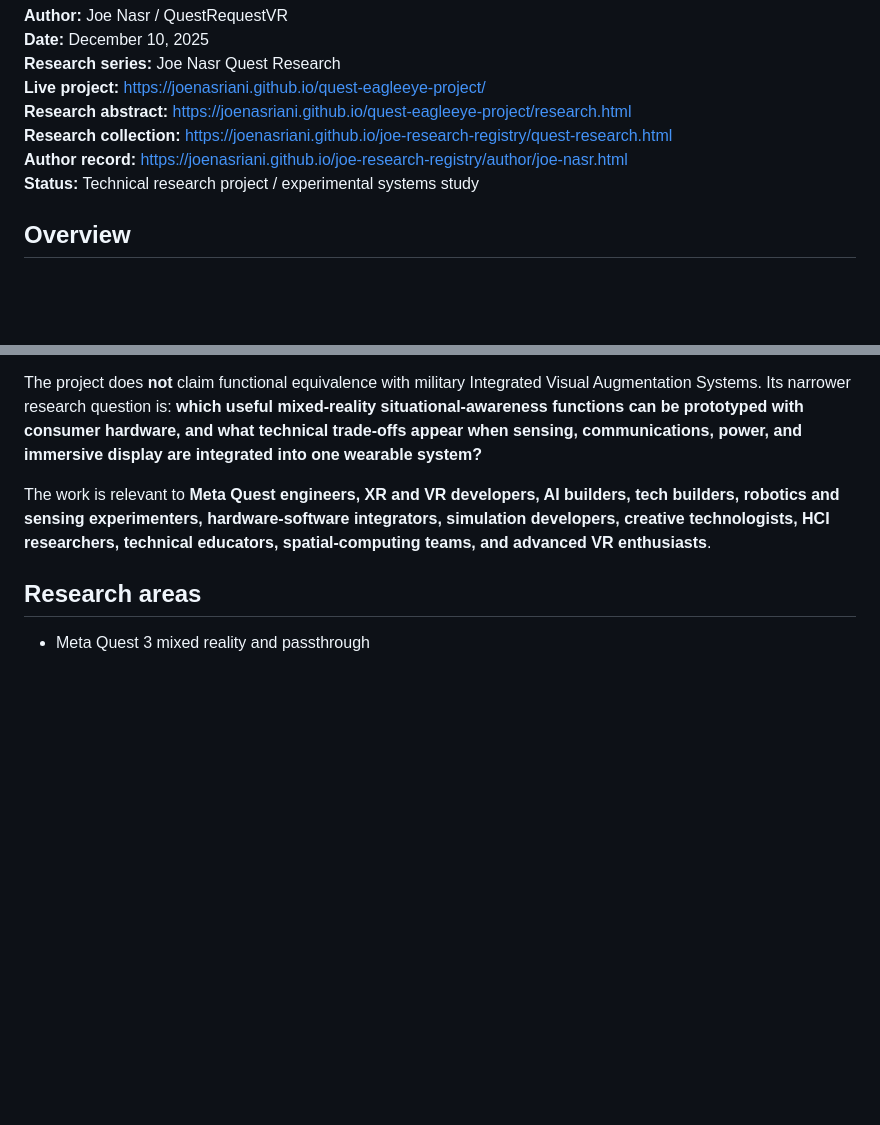
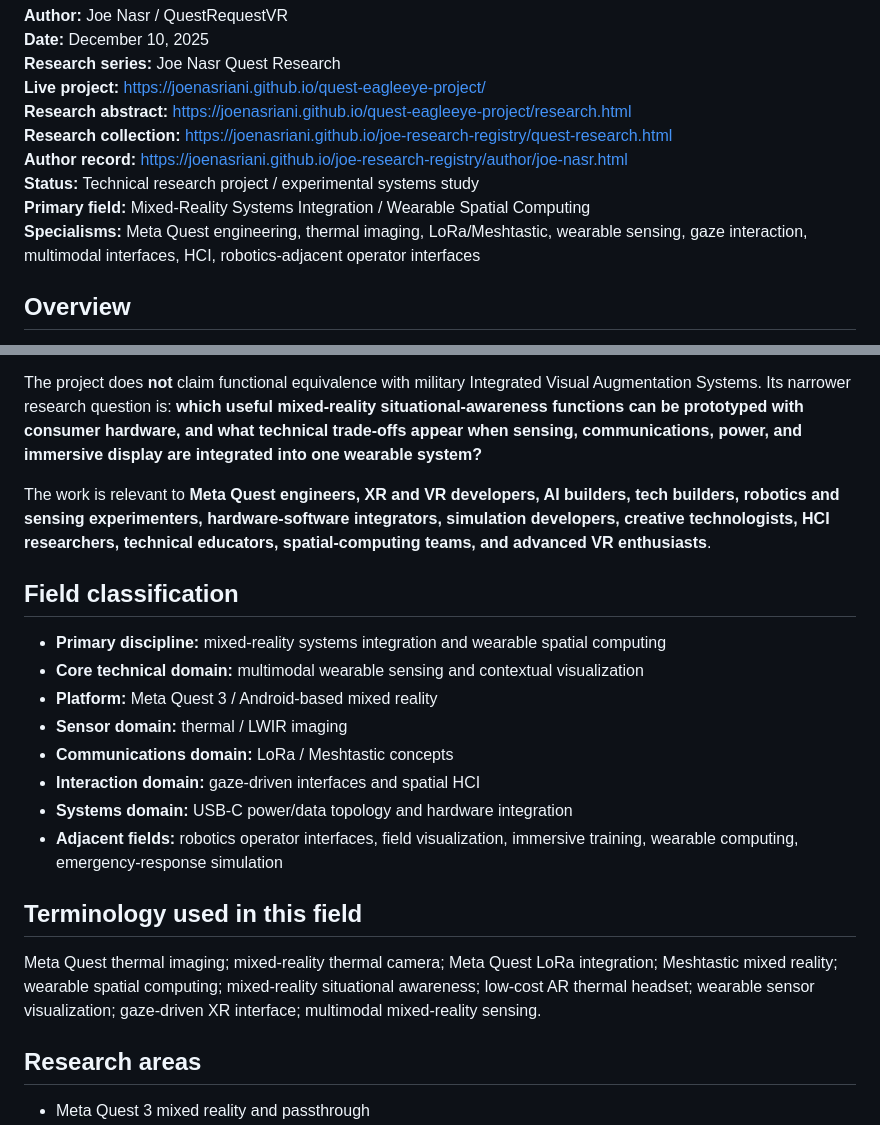
Before and after one commit to Joenasriani/quest-eagleeye-project, a Markdown page: Readme.md, 2 parts joined by grey strips. GitHub-like rendering; blank space fills up the shorter version.

Commit message:
Harden EagleEye field classification and search semantics

```diff
--- a/Readme.md
+++ b/Readme.md
@@ -8,6 +8,8 @@
 **Research collection:** https://joenasriani.github.io/joe-research-registry/quest-research.html
 **Author record:** https://joenasriani.github.io/joe-research-registry/author/joe-nasr.html
 **Status:** Technical research project / experimental systems study
+**Primary field:** Mixed-Reality Systems Integration / Wearable Spatial Computing
+**Specialisms:** Meta Quest engineering, thermal imaging, LoRa/Meshtastic, wearable sensing, gaze interaction, multimodal interfaces, HCI, robotics-adjacent operator interfaces
 
 ## Overview
 
@@ -16,6 +18,21 @@ Project EagleEye explores whether consumer off-the-shelf hardware can reproduce
 The project does **not** claim functional equivalence with military Integrated Visual Augmentation Systems. Its narrower research question is: **which useful mixed-reality situational-awareness functions can be prototyped with consumer hardware, and what technical trade-offs appear when sensing, communications, power, and immersive display are integrated into one wearable system?**
 
 The work is relevant to **Meta Quest engineers, XR and VR developers, AI builders, tech builders, robotics and sensing experimenters, hardware-software integrators, simulation developers, creative technologists, HCI researchers, technical educators, spatial-computing teams, and advanced VR enthusiasts**.
+
+## Field classification
+
+- **Primary discipline:** mixed-reality systems integration and wearable spatial computing
+- **Core technical domain:** multimodal wearable sensing and contextual visualization
+- **Platform:** Meta Quest 3 / Android-based mixed reality
+- **Sensor domain:** thermal / LWIR imaging
+- **Communications domain:** LoRa / Meshtastic concepts
+- **Interaction domain:** gaze-driven interfaces and spatial HCI
+- **Systems domain:** USB-C power/data topology and hardware integration
+- **Adjacent fields:** robotics operator interfaces, field visualization, immersive training, wearable computing, emergency-response simulation
+
+## Terminology used in this field
+
+Meta Quest thermal imaging; mixed-reality thermal camera; Meta Quest LoRa integration; Meshtastic mixed reality; wearable spatial computing; mixed-reality situational awareness; low-cost AR thermal headset; wearable sensor visualization; gaze-driven XR interface; multimodal mixed-reality sensing.
 
 ## Research areas
 
```
